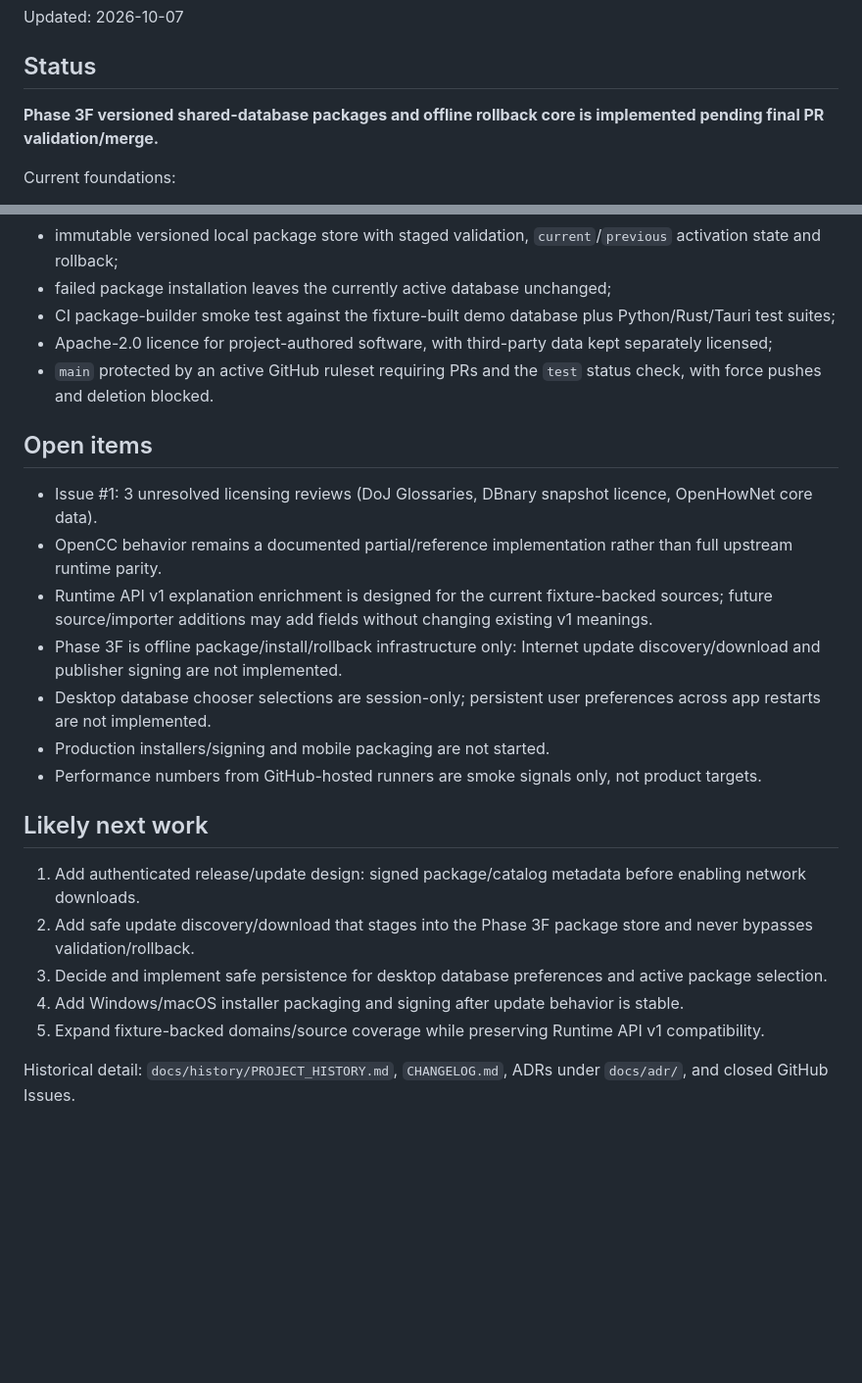
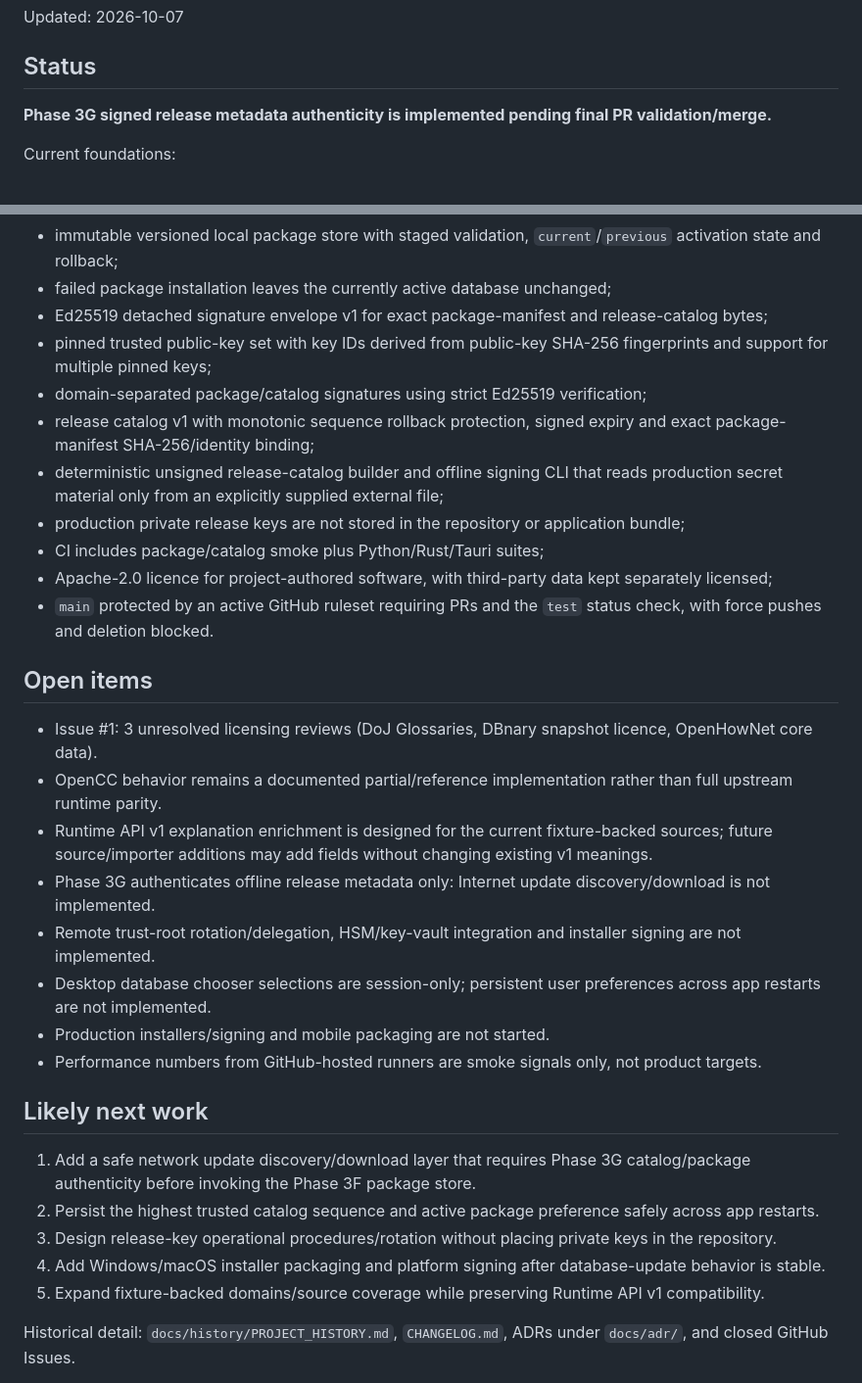
Before and after one commit to 168aadc852/chinese-regional-localizer, a Markdown page: PROJECT_STATE.md, 2 parts joined by grey strips. Shown at 98% size. GitHub-like rendering; blank space fills up the shorter version.

Commit message:
docs: update project state for Phase 3G

```diff
--- a/PROJECT_STATE.md
+++ b/PROJECT_STATE.md
@@ -4,7 +4,7 @@ Updated: 2026-10-07
 
 ## Status
 
-**Phase 3F versioned shared-database packages and offline rollback core is implemented pending final PR validation/merge.**
+**Phase 3G signed release metadata authenticity is implemented pending final PR validation/merge.**
 
 Current foundations:
 - data governance + machine-readable exact-resource ingestion policy;
@@ -24,7 +24,13 @@ Current foundations:
 - Rust package validation for safe paths, SHA-256, SQLite integrity, required tables and pack agreement;
 - immutable versioned local package store with staged validation, `current`/`previous` activation state and rollback;
 - failed package installation leaves the currently active database unchanged;
-- CI package-builder smoke test against the fixture-built demo database plus Python/Rust/Tauri test suites;
+- Ed25519 detached signature envelope v1 for exact package-manifest and release-catalog bytes;
+- pinned trusted public-key set with key IDs derived from public-key SHA-256 fingerprints and support for multiple pinned keys;
+- domain-separated package/catalog signatures using strict Ed25519 verification;
+- release catalog v1 with monotonic sequence rollback protection, signed expiry and exact package-manifest SHA-256/identity binding;
+- deterministic unsigned release-catalog builder and offline signing CLI that reads production secret material only from an explicitly supplied external file;
+- production private release keys are not stored in the repository or application bundle;
+- CI includes package/catalog smoke plus Python/Rust/Tauri suites;
 - Apache-2.0 licence for project-authored software, with third-party data kept separately licensed;
 - `main` protected by an active GitHub ruleset requiring PRs and the `test` status check, with force pushes and deletion blocked.
 
@@ -33,17 +39,18 @@ Current foundations:
 - Issue #1: 3 unresolved licensing reviews (DoJ Glossaries, DBnary snapshot licence, OpenHowNet core data).
 - OpenCC behavior remains a documented partial/reference implementation rather than full upstream runtime parity.
 - Runtime API v1 explanation enrichment is designed for the current fixture-backed sources; future source/importer additions may add fields without changing existing v1 meanings.
-- Phase 3F is offline package/install/rollback infrastructure only: Internet update discovery/download and publisher signing are not implemented.
+- Phase 3G authenticates offline release metadata only: Internet update discovery/download is not implemented.
+- Remote trust-root rotation/delegation, HSM/key-vault integration and installer signing are not implemented.
 - Desktop database chooser selections are session-only; persistent user preferences across app restarts are not implemented.
 - Production installers/signing and mobile packaging are not started.
 - Performance numbers from GitHub-hosted runners are smoke signals only, not product targets.
 
 ## Likely next work
 
-1. Add authenticated release/update design: signed package/catalog metadata before enabling network downloads.
-2. Add safe update discovery/download that stages into the Phase 3F package store and never bypasses validation/rollback.
-3. Decide and implement safe persistence for desktop database preferences and active package selection.
-4. Add Windows/macOS installer packaging and signing after update behavior is stable.
+1. Add a safe network update discovery/download layer that requires Phase 3G catalog/package authenticity before invoking the Phase 3F package store.
+2. Persist the highest trusted catalog sequence and active package preference safely across app restarts.
+3. Design release-key operational procedures/rotation without placing private keys in the repository.
+4. Add Windows/macOS installer packaging and platform signing after database-update behavior is stable.
 5. Expand fixture-backed domains/source coverage while preserving Runtime API v1 compatibility.
 
 Historical detail: `docs/history/PROJECT_HISTORY.md`, `CHANGELOG.md`, ADRs under `docs/adr/`, and closed GitHub Issues.
```
